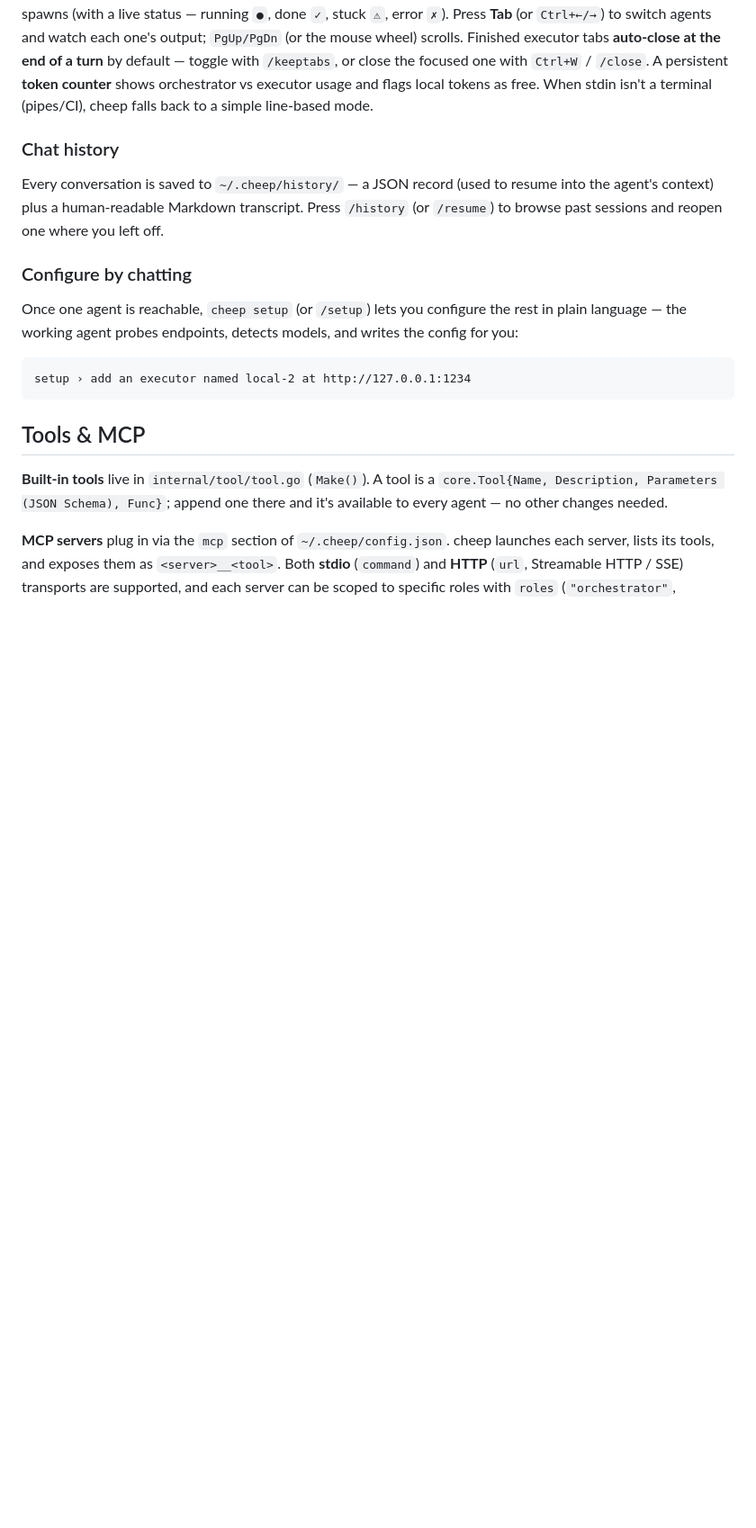
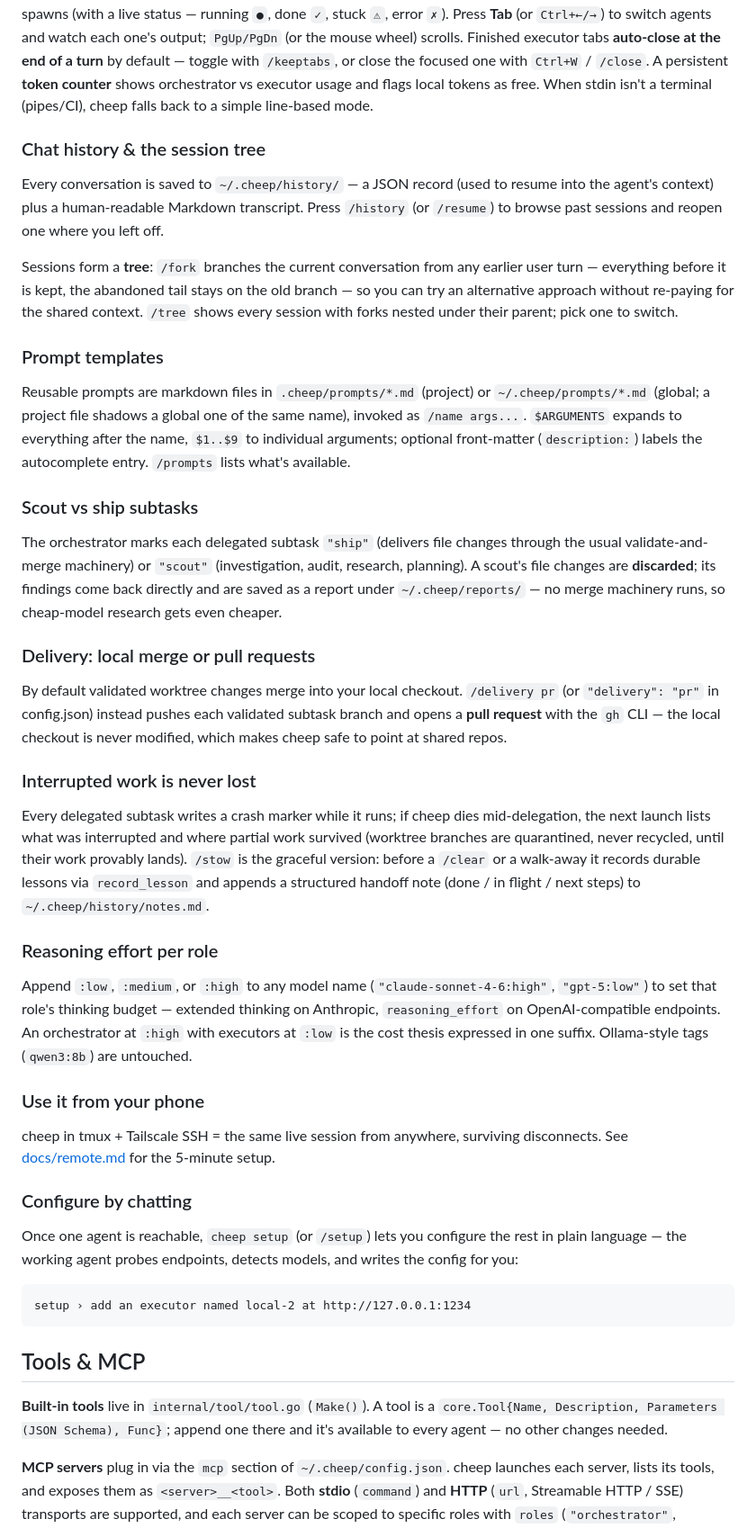
Before and after one commit to TedHaley/cheep, a Markdown page: README.md, the part around one of its changes. Shown at 90% size. GitHub-like rendering; blank space fills up the shorter version.

Commit message:
docs: README + remote-use guide + upgrade-plan addendum for the pi/firstmate wave
Co-Authored-By: Claude Fable 5 <noreply@anthropic.com>

```diff
--- a/README.md
+++ b/README.md
@@ -200,11 +204,61 @@ turn** by default — toggle with `/keeptabs`, or close the focused one with `Ct
 A persistent **token counter** shows orchestrator vs executor usage and flags local tokens as
 free. When stdin isn't a terminal (pipes/CI), cheep falls back to a simple line-based mode.
 
-### Chat history
+### Chat history & the session tree
 
 Every conversation is saved to `~/.cheep/history/` — a JSON record (used to resume into the
 agent's context) plus a human-readable Markdown transcript. Press `/history` (or `/resume`)
 to browse past sessions and reopen one where you left off.
+
+Sessions form a **tree**: `/fork` branches the current conversation from any earlier user
+turn — everything before it is kept, the abandoned tail stays on the old branch — so you can
+try an alternative approach without re-paying for the shared context. `/tree` shows every
+session with forks nested under their parent; pick one to switch.
+
+### Prompt templates
+
+Reusable prompts are markdown files in `.cheep/prompts/*.md` (project) or
+`~/.cheep/prompts/*.md` (global; a project file shadows a global one of the same name),
+invoked as `/name args...`. `$ARGUMENTS` expands to everything after the name, `$1..$9` to
+individual arguments; optional front-matter (`description:`) labels the autocomplete entry.
+`/prompts` lists what's available.
+
+### Scout vs ship subtasks
+
+The orchestrator marks each delegated subtask `"ship"` (delivers file changes through the
+usual validate-and-merge machinery) or `"scout"` (investigation, audit, research, planning).
+A scout's file changes are **discarded**; its findings come back directly and are saved as a
+report under `~/.cheep/reports/` — no merge machinery runs, so cheap-model research gets
+even cheaper.
+
+### Delivery: local merge or pull requests
+
+By default validated worktree changes merge into your local checkout. `/delivery pr` (or
+`"delivery": "pr"` in config.json) instead pushes each validated subtask branch and opens a
+**pull request** with the `gh` CLI — the local checkout is never modified, which makes cheep
+safe to point at shared repos.
+
+### Interrupted work is never lost
+
+Every delegated subtask writes a crash marker while it runs; if cheep dies mid-delegation,
+the next launch lists what was interrupted and where partial work survived (worktree
+branches are quarantined, never recycled, until their work provably lands). `/stow` is the
+graceful version: before a `/clear` or a walk-away it records durable lessons via
+`record_lesson` and appends a structured handoff note (done / in flight / next steps) to
+`~/.cheep/history/notes.md`.
+
+### Reasoning effort per role
+
+Append `:low`, `:medium`, or `:high` to any model name (`"claude-sonnet-4-6:high"`,
+`"gpt-5:low"`) to set that role's thinking budget — extended thinking on Anthropic,
+`reasoning_effort` on OpenAI-compatible endpoints. An orchestrator at `:high` with executors
+at `:low` is the cost thesis expressed in one suffix. Ollama-style tags (`qwen3:8b`) are
+untouched.
+
+### Use it from your phone
+
+cheep in tmux + Tailscale SSH = the same live session from anywhere, surviving disconnects.
+See [docs/remote.md](docs/remote.md) for the 5-minute setup.
 
 ### Configure by chatting
 
```
Also changed, not shown: other parts of README.md (+17 -3 lines), docs/remote.md (added, +65 -0 lines), docs/upgrade-plan.md (+19 -0 lines).
